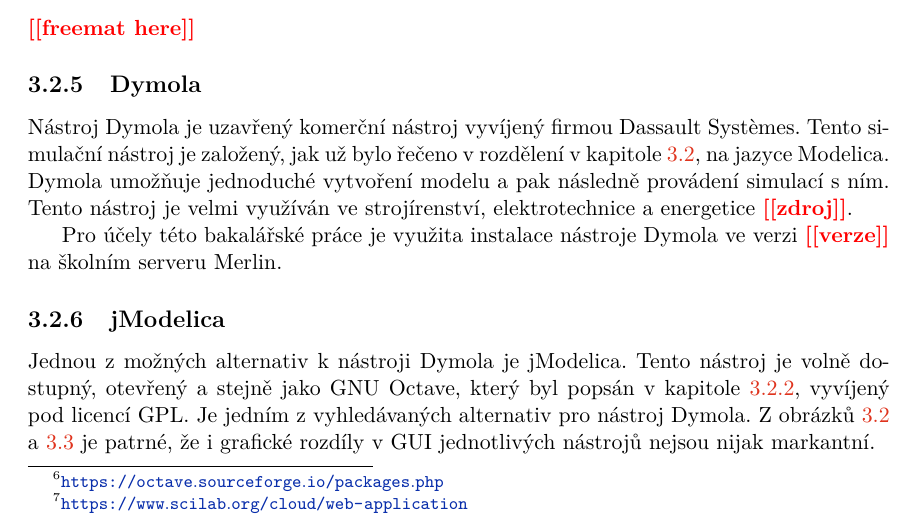
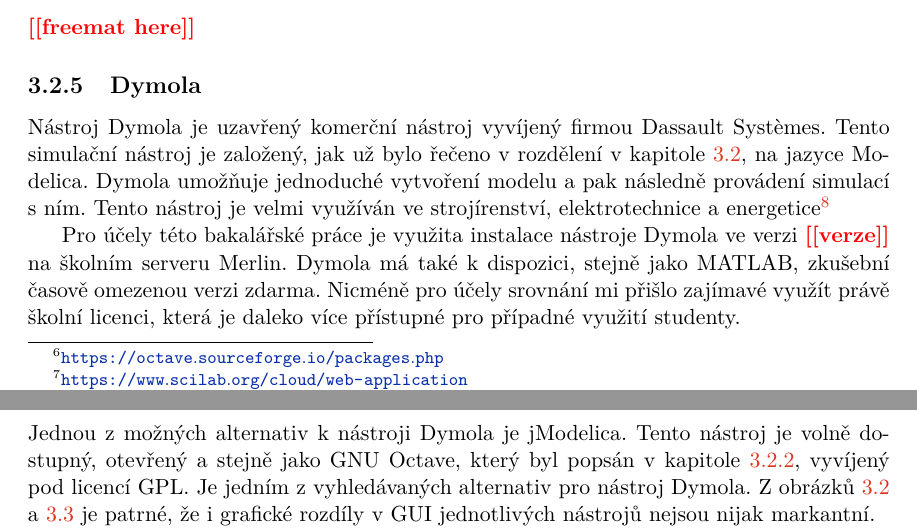
Before and after one commit to xvyslo05-zz/IBP, a LaTeX thesis (text/projekt.tex, which reads text/projekt-01-kapitoly-chapters.tex): part of page 17 of 44 before the commit and two parts of pages 17 and 19 of 44 after it, the two joined at a grey line, cut so that both start at the same text. Compiled offline with pdfLaTeX.

Commit message:
add dymola trial

```diff
--- a/text/projekt-01-kapitoly-chapters.tex
+++ b/text/projekt-01-kapitoly-chapters.tex
@@ -262,7 +262,7 @@
 \subsection{Dymola}
 \label{dymola-desc}
 
-Nástroj Dymola je uzavřený komerční nástroj vyvíjený firmou Dassault Systèmes. Tento simulační nástroj je založený, jak už bylo řečeno v~rozdělení v~kapitole \ref{popis-nastroju}, na jazyce Modelica. Dymola umožňuje jednoduché vytvoření modelu a pak následně provádení simulací s~ním. Tento nástroj je velmi využíván ve strojírenství, elektrotechnice a energetice \todo{zdroj}.
+Nástroj Dymola je uzavřený komerční nástroj vyvíjený firmou Dassault Systèmes. Tento simulační nástroj je založený, jak už bylo řečeno v~rozdělení v~kapitole \ref{popis-nastroju}, na jazyce Modelica. Dymola umožňuje jednoduché vytvoření modelu a pak následně provádení simulací s~ním. Tento nástroj je velmi využíván ve strojírenství, elektrotechnice a energetice\footnote{\url{https://www.3ds.com/products-services/catia/products/dymola/key-advantages/}}
 
 \begin{figure}
     \centering
@@ -271,7 +271,7 @@
     \label{fig:dymola}
 \end{figure}
 
-Pro účely této bakalářské práce je využita instalace nástroje Dymola ve verzi \todo{verze} na školním serveru Merlin.
+Pro účely této bakalářské práce je využita instalace nástroje Dymola ve verzi \todo{verze} na školním serveru Merlin. Dymola má také k dispozici, stejně jako MATLAB, zkušební časově omezenou verzi zdarma. Nicméně pro účely srovnání mi přišlo zajímavé využít právě školní licenci, která je daleko více přístupné pro případné využití studenty.
 
 
 \subsection{jModelica}
```
